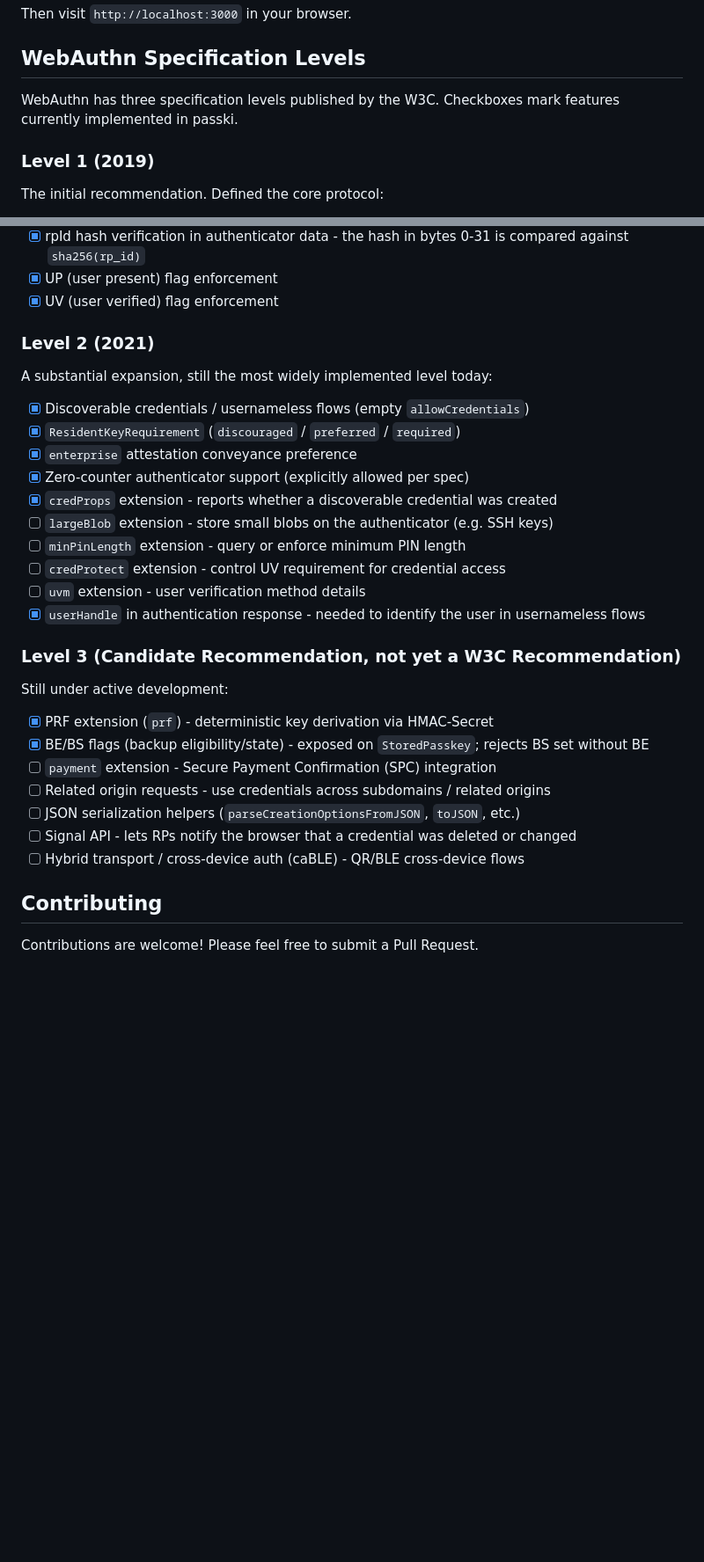
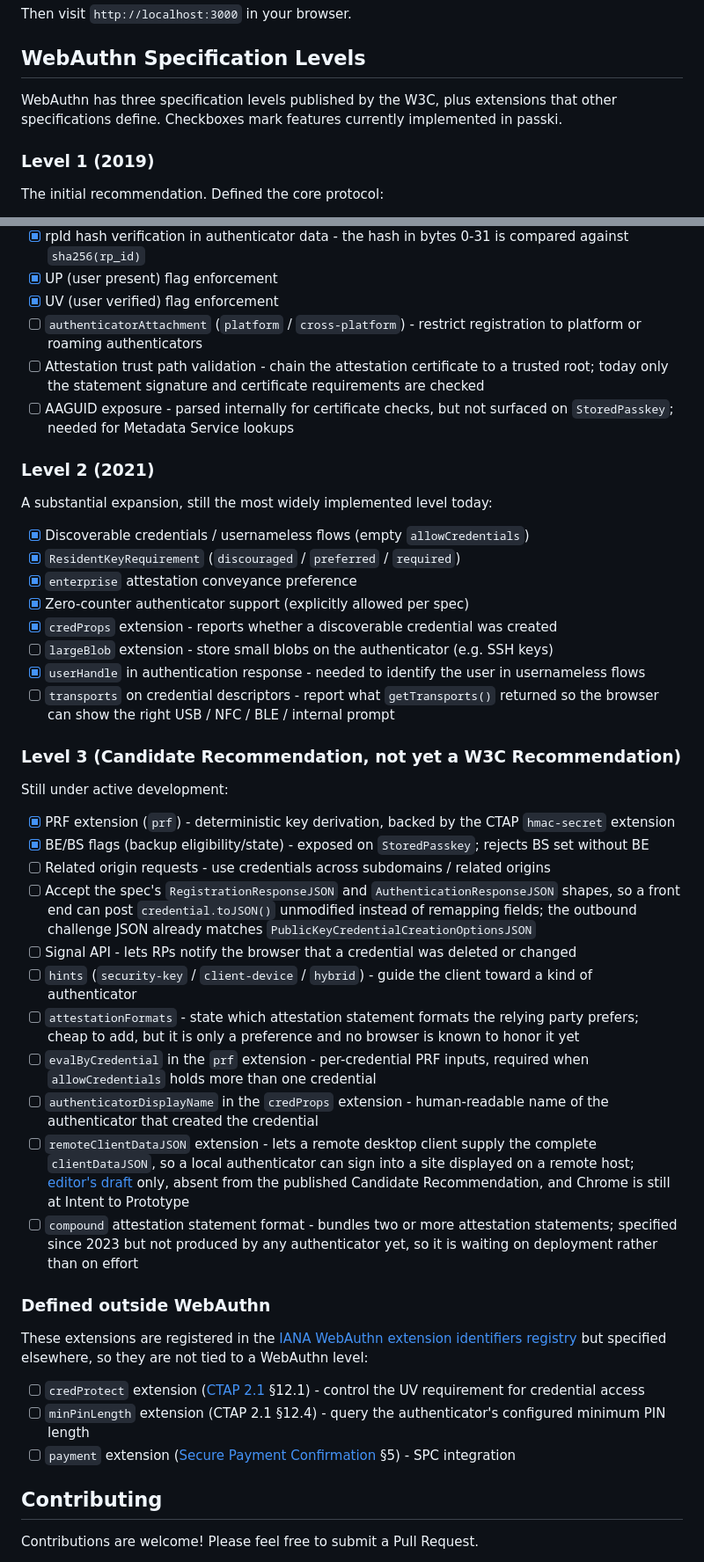
Before and after one commit to gblach/passki, a Markdown page: README.md, 2 parts joined by grey strips. Shown at 88% size. Rendered like a GitHub page; blank space fills up the shorter version.

Commit message:
Update README documentation and feature checklist

```diff
--- a/README.md
+++ b/README.md
@@ -196,8 +196,8 @@ Then visit `http://localhost:3000` in your browser.
 
 ## WebAuthn Specification Levels
 
-WebAuthn has three specification levels published by the W3C. Checkboxes mark features
-currently implemented in passki.
+WebAuthn has three specification levels published by the W3C, plus extensions that other
+specifications define. Checkboxes mark features currently implemented in passki.
 
 ### Level 1 (2019)
 
@@ -217,6 +217,9 @@ The initial recommendation. Defined the core protocol:
 - [x] rpId hash verification in authenticator data - the hash in bytes 0-31 is compared against `sha256(rp_id)`
 - [x] UP (user present) flag enforcement
 - [x] UV (user verified) flag enforcement
+- [ ] `authenticatorAttachment` (`platform` / `cross-platform`) - restrict registration to platform or roaming authenticators
+- [ ] Attestation trust path validation - chain the attestation certificate to a trusted root; today only the statement signature and certificate requirements are checked
+- [ ] AAGUID exposure - parsed internally for certificate checks, but not surfaced on `StoredPasskey`; needed for Metadata Service lookups
 
 ### Level 2 (2021)
 
@@ -228,22 +231,33 @@ A substantial expansion, still the most widely implemented level today:
 - [x] Zero-counter authenticator support (explicitly allowed per spec)
 - [x] `credProps` extension - reports whether a discoverable credential was created
 - [ ] `largeBlob` extension - store small blobs on the authenticator (e.g. SSH keys)
-- [ ] `minPinLength` extension - query or enforce minimum PIN length
-- [ ] `credProtect` extension - control UV requirement for credential access
-- [ ] `uvm` extension - user verification method details
 - [x] `userHandle` in authentication response - needed to identify the user in usernameless flows
+- [ ] `transports` on credential descriptors - report what `getTransports()` returned so the browser can show the right USB / NFC / BLE / internal prompt
 
 ### Level 3 (Candidate Recommendation, not yet a W3C Recommendation)
 
 Still under active development:
 
-- [x] PRF extension (`prf`) - deterministic key derivation via HMAC-Secret
+- [x] PRF extension (`prf`) - deterministic key derivation, backed by the CTAP `hmac-secret` extension
 - [x] BE/BS flags (backup eligibility/state) - exposed on `StoredPasskey`; rejects BS set without BE
-- [ ] `payment` extension - Secure Payment Confirmation (SPC) integration
 - [ ] Related origin requests - use credentials across subdomains / related origins
-- [ ] JSON serialization helpers (`parseCreationOptionsFromJSON`, `toJSON`, etc.)
+- [ ] Accept the spec's `RegistrationResponseJSON` and `AuthenticationResponseJSON` shapes, so a front end can post `credential.toJSON()` unmodified instead of remapping fields; the outbound challenge JSON already matches `PublicKeyCredentialCreationOptionsJSON`
 - [ ] Signal API - lets RPs notify the browser that a credential was deleted or changed
-- [ ] Hybrid transport / cross-device auth (caBLE) - QR/BLE cross-device flows
+- [ ] `hints` (`security-key` / `client-device` / `hybrid`) - guide the client toward a kind of authenticator
+- [ ] `attestationFormats` - state which attestation statement formats the relying party prefers; cheap to add, but it is only a preference and no browser is known to honor it yet
+- [ ] `evalByCredential` in the `prf` extension - per-credential PRF inputs, required when `allowCredentials` holds more than one credential
+- [ ] `authenticatorDisplayName` in the `credProps` extension - human-readable name of the authenticator that created the credential
+- [ ] `remoteClientDataJSON` extension - lets a remote desktop client supply the complete `clientDataJSON`, so a local authenticator can sign into a site displayed on a remote host; [editor's draft](https://w3c.github.io/webauthn/) only, absent from the published Candidate Recommendation, and Chrome is still at Intent to Prototype
+- [ ] `compound` attestation statement format - bundles two or more attestation statements; specified since 2023 but not produced by any authenticator yet, so it is waiting on deployment rather than on effort
+
+### Defined outside WebAuthn
+
+These extensions are registered in the [IANA WebAuthn extension identifiers registry](https://www.iana.org/assignments/webauthn/webauthn.xhtml)
+but specified elsewhere, so they are not tied to a WebAuthn level:
+
+- [ ] `credProtect` extension ([CTAP 2.1](https://fidoalliance.org/specs/fido-v2.1-ps-20210615/fido-client-to-authenticator-protocol-v2.1-ps-20210615.html#sctn-credProtect-extension) §12.1) - control the UV requirement for credential access
+- [ ] `minPinLength` extension (CTAP 2.1 §12.4) - query the authenticator's configured minimum PIN length
+- [ ] `payment` extension ([Secure Payment Confirmation](https://www.w3.org/TR/secure-payment-confirmation/) §5) - SPC integration
 
 ## Contributing
 
```
Also changed, not shown: other parts of README.md (+1 -1 lines).
